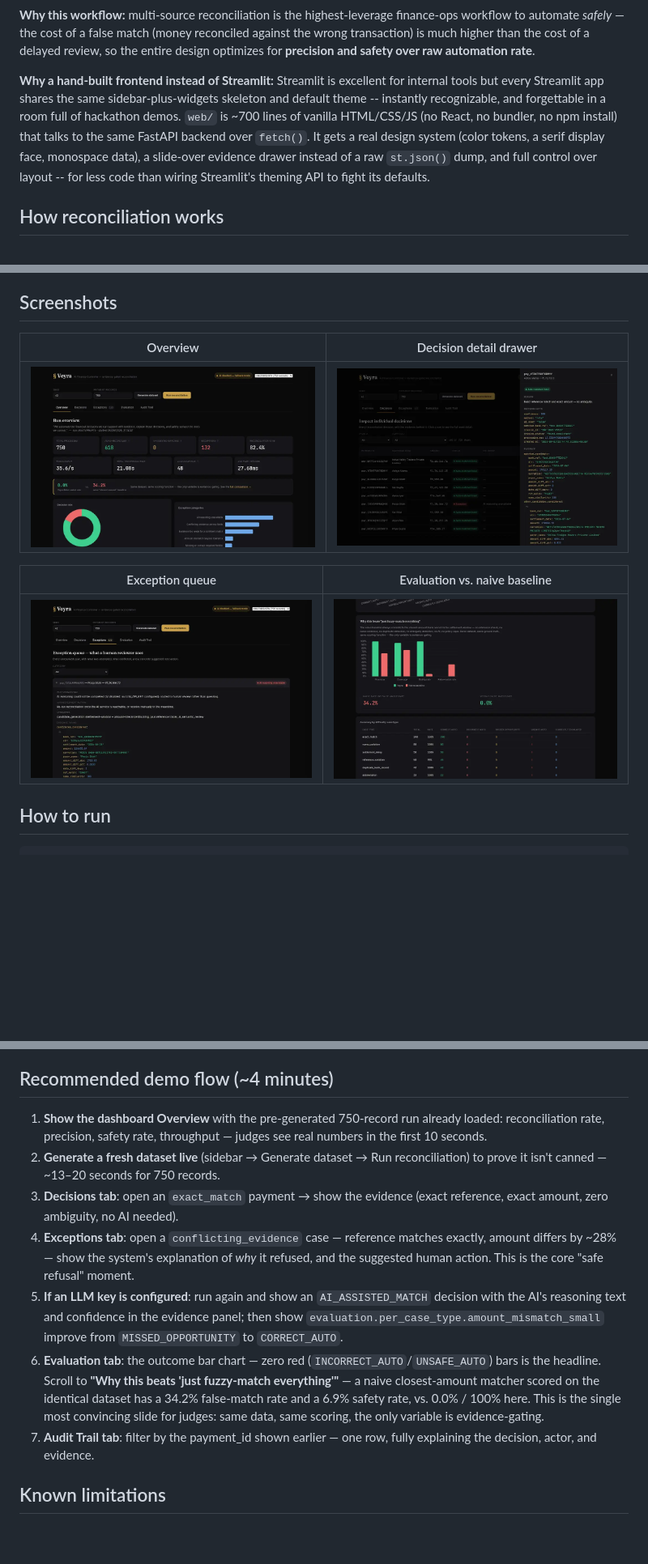
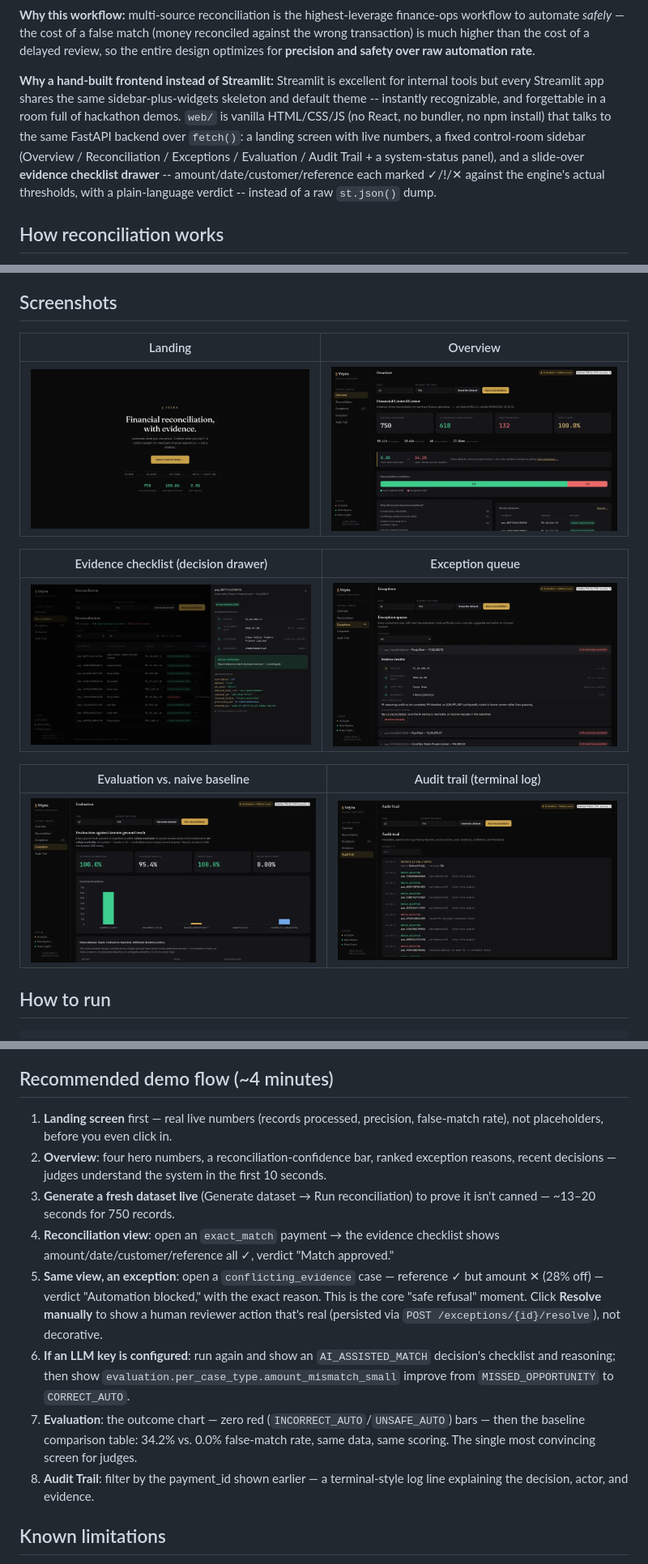
Before and after one commit to Vishnu-3727/veyra, a Markdown page: README.md, 3 parts joined by grey strips. Shown: that part at 81% size. Drawn GitHub-style; pictures changed too: docs/screenshots/audit-trail.png (added), docs/screenshots/decision-detail.png, docs/screenshots/evaluation.png; blank space fills up the shorter version.

```diff
--- a/README.md
+++ b/README.md
@@ -89,7 +90,7 @@ Every box is a small, independently-testable module. No queues, no vector DB, no
 
 **Why this workflow:** multi-source reconciliation is the highest-leverage finance-ops workflow to automate *safely* — the cost of a false match (money reconciled against the wrong transaction) is much higher than the cost of a delayed review, so the entire design optimizes for **precision and safety over raw automation rate**.
 
-**Why a hand-built frontend instead of Streamlit:** Streamlit is excellent for internal tools but every Streamlit app shares the same sidebar-plus-widgets skeleton and default theme -- instantly recognizable, and forgettable in a room full of hackathon demos. `web/` is ~700 lines of vanilla HTML/CSS/JS (no React, no bundler, no npm install) that talks to the same FastAPI backend over `fetch()`. It gets a real design system (color tokens, a serif display face, monospace data), a slide-over evidence drawer instead of a raw `st.json()` dump, and full control over layout -- for less code than wiring Streamlit's theming API to fight its defaults.
+**Why a hand-built frontend instead of Streamlit:** Streamlit is excellent for internal tools but every Streamlit app shares the same sidebar-plus-widgets skeleton and default theme -- instantly recognizable, and forgettable in a room full of hackathon demos. `web/` is vanilla HTML/CSS/JS (no React, no bundler, no npm install) that talks to the same FastAPI backend over `fetch()`: a landing screen with live numbers, a fixed control-room sidebar (Overview / Reconciliation / Exceptions / Evaluation / Audit Trail + a system-status panel), and a slide-over **evidence checklist drawer** -- amount/date/customer/reference each marked ✓/!/✕ against the engine's actual thresholds, with a plain-language verdict -- instead of a raw `st.json()` dump.
 
 ## How reconciliation works
 
@@ -168,13 +169,17 @@ To make the value of evidence-gating measurable rather than asserted, a naive ba
 
 ## Screenshots
 
-| Overview | Decision detail drawer |
+| Landing | Overview |
 |---|---|
-| ![Overview](docs/screenshots/overview.png) | ![Decision detail](docs/screenshots/decision-detail.png) |
+| ![Landing](docs/screenshots/landing.png) | ![Overview](docs/screenshots/overview.png) |
 
-| Exception queue | Evaluation vs. naive baseline |
+| Evidence checklist (decision drawer) | Exception queue |
 |---|---|
-| ![Exceptions](docs/screenshots/exceptions.png) | ![Evaluation](docs/screenshots/evaluation.png) |
+| ![Decision detail](docs/screenshots/decision-detail.png) | ![Exceptions](docs/screenshots/exceptions.png) |
+
+| Evaluation vs. naive baseline | Audit trail (terminal log) |
+|---|---|
+| ![Evaluation](docs/screenshots/evaluation.png) | ![Audit trail](docs/screenshots/audit-trail.png) |
 
 ## How to run
 
@@ -220,13 +225,14 @@ curl 'localhost:8000/baseline'
 
 ## Recommended demo flow (~4 minutes)
 
-1. **Show the dashboard Overview** with the pre-generated 750-record run already loaded: reconciliation rate, precision, safety rate, throughput — judges see real numbers in the first 10 seconds.
-2. **Generate a fresh dataset live** (sidebar → Generate dataset → Run reconciliation) to prove it isn't canned — ~13–20 seconds for 750 records.
-3. **Decisions tab**: open an `exact_match` payment → show the evidence (exact reference, exact amount, zero ambiguity, no AI needed).
-4. **Exceptions tab**: open a `conflicting_evidence` case — reference matches exactly, amount differs by ~28% — show the system's explanation of *why* it refused, and the suggested human action. This is the core "safe refusal" moment.
-5. **If an LLM key is configured**: run again and show an `AI_ASSISTED_MATCH` decision with the AI's reasoning text and confidence in the evidence panel; then show `evaluation.per_case_type.amount_mismatch_small` improve from `MISSED_OPPORTUNITY` to `CORRECT_AUTO`.
-6. **Evaluation tab**: the outcome bar chart — zero red (`INCORRECT_AUTO`/`UNSAFE_AUTO`) bars is the headline. Scroll to **"Why this beats 'just fuzzy-match everything'"** — a naive closest-amount matcher scored on the identical dataset has a 34.2% false-match rate and a 6.9% safety rate, vs. 0.0% / 100% here. This is the single most convincing slide for judges: same data, same scoring, the only variable is evidence-gating.
-7. **Audit Trail tab**: filter by the payment_id shown earlier — one row, fully explaining the decision, actor, and evidence.
+1. **Landing screen** first — real live numbers (records processed, precision, false-match rate), not placeholders, before you even click in.
+2. **Overview**: four hero numbers, a reconciliation-confidence bar, ranked exception reasons, recent decisions — judges understand the system in the first 10 seconds.
+3. **Generate a fresh dataset live** (Generate dataset → Run reconciliation) to prove it isn't canned — ~13–20 seconds for 750 records.
+4. **Reconciliation view**: open an `exact_match` payment → the evidence checklist shows amount/date/customer/reference all ✓, verdict "Match approved."
+5. **Same view, an exception**: open a `conflicting_evidence` case — reference ✓ but amount ✕ (28% off) — verdict "Automation blocked," with the exact reason. This is the core "safe refusal" moment. Click **Resolve manually** to show a human reviewer action that's real (persisted via `POST /exceptions/{id}/resolve`), not decorative.
+6. **If an LLM key is configured**: run again and show an `AI_ASSISTED_MATCH` decision's checklist and reasoning; then show `evaluation.per_case_type.amount_mismatch_small` improve from `MISSED_OPPORTUNITY` to `CORRECT_AUTO`.
+7. **Evaluation**: the outcome chart — zero red (`INCORRECT_AUTO`/`UNSAFE_AUTO`) bars — then the baseline comparison table: 34.2% vs. 0.0% false-match rate, same data, same scoring. The single most convincing screen for judges.
+8. **Audit Trail**: filter by the payment_id shown earlier — a terminal-style log line explaining the decision, actor, and evidence.
 
 ## Known limitations
 
```
Also changed, not shown: other parts of README.md (+4 -3 lines), 4 other files.
